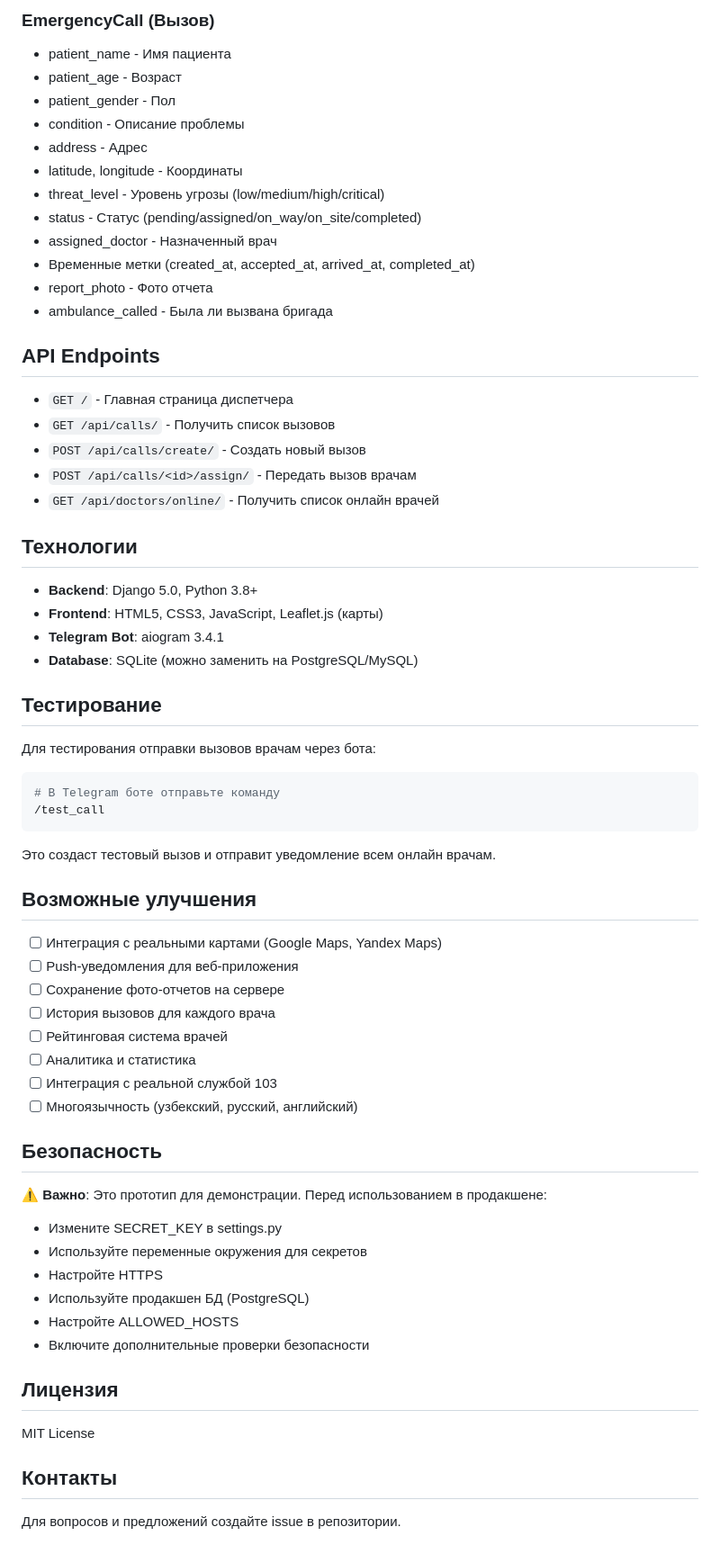
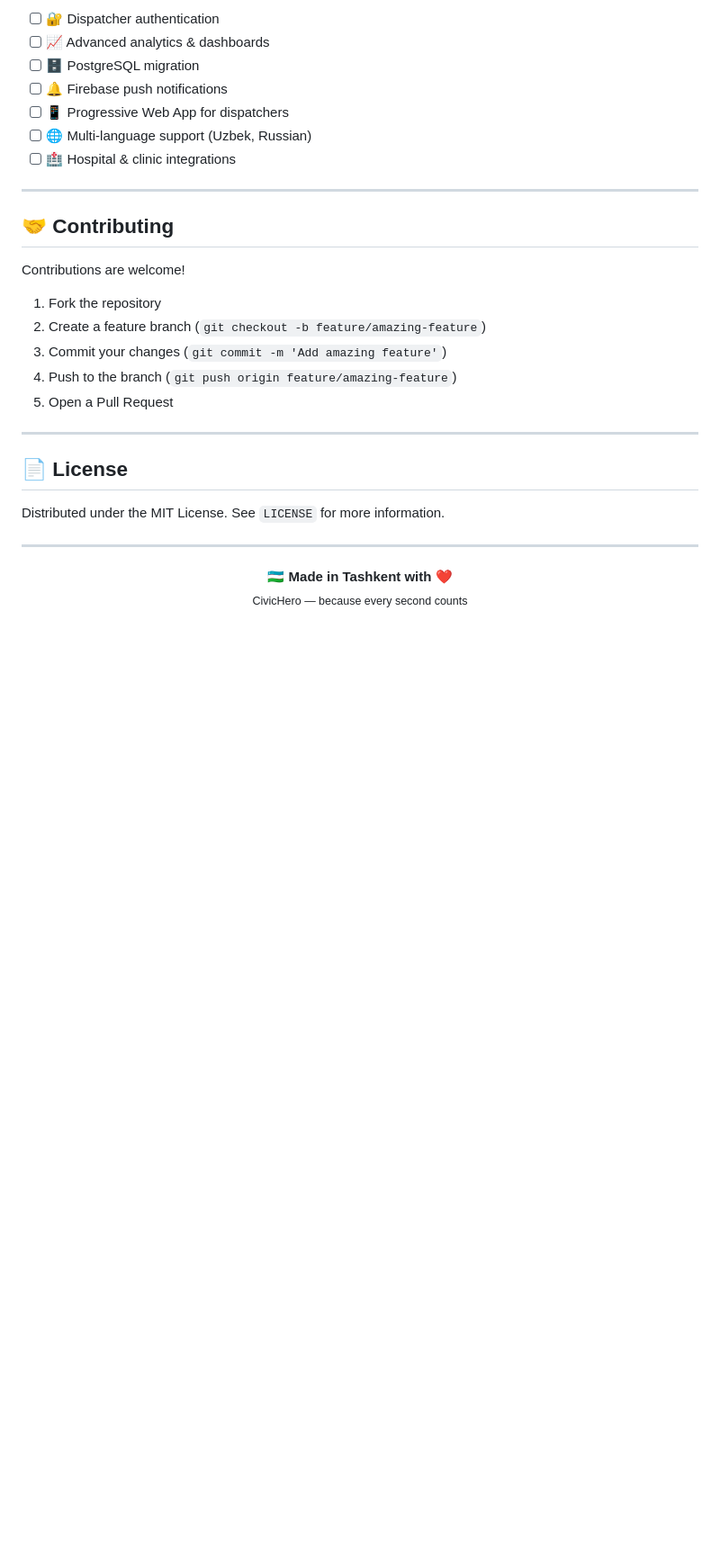
Before and after one commit to TheRizaev/civichero, a Markdown page: README.md, the part around one of its changes. Shown at 90% size. Drawn GitHub-style; blank space fills up the shorter version.

````diff
--- a/README.md
+++ b/README.md
@@ -142,70 +250,33 @@ civichero/
 
-### EmergencyCall (Вызов)
-- patient_name - Имя пациента
-- patient_age - Возраст
-- patient_gender - Пол
-- condition - Описание проблемы
-- address - Адрес
-- latitude, longitude - Координаты
-- threat_level - Уровень угрозы (low/medium/high/critical)
-- status - Статус (pending/assigned/on_way/on_site/completed)
-- assigned_doctor - Назначенный врач
-- Временные метки (created_at, accepted_at, arrived_at, completed_at)
-- report_photo - Фото отчета
-- ambulance_called - Была ли вызвана бригада
+- [ ] 🔐 Dispatcher authentication
+- [ ] 📈 Advanced analytics & dashboards
+- [ ] 🗄️ PostgreSQL migration
+- [ ] 🔔 Firebase push notifications
+- [ ] 📱 Progressive Web App for dispatchers
+- [ ] 🌐 Multi-language support (Uzbek, Russian)
+- [ ] 🏥 Hospital & clinic integrations
 
-## API Endpoints
+---
 
-- `GET /` - Главная страница диспетчера
-- `GET /api/calls/` - Получить список вызовов
-- `POST /api/calls/create/` - Создать новый вызов
-- `POST /api/calls/<id>/assign/` - Передать вызов врачам
-- `GET /api/doctors/online/` - Получить список онлайн врачей
+## 🤝 Contributing
 
-## Технологии
+Contributions are welcome!
 
-- **Backend**: Django 5.0, Python 3.8+
-- **Frontend**: HTML5, CSS3, JavaScript, Leaflet.js (карты)
-- **Telegram Bot**: aiogram 3.4.1
-- **Database**: SQLite (можно заменить на PostgreSQL/MySQL)
+1. Fork the repository
+2. Create a feature branch (`git checkout -b feature/amazing-feature`)
+3. Commit your changes (`git commit -m 'Add amazing feature'`)
+4. Push to the branch (`git push origin feature/amazing-feature`)
+5. Open a Pull Request
 
-## Тестирование
+---
 
-Для тестирования отправки вызовов врачам через бота:
+## 📄 License
 
-```bash
-# В Telegram боте отправьте команду
-/test_call
-```
+Distributed under the MIT License. See `LICENSE` for more information.
 
-Это создаст тестовый вызов и отправит уведомление всем онлайн врачам.
+---
 
-## Возможные улучшения
-
-- [ ] Интеграция с реальными картами (Google Maps, Yandex Maps)
-- [ ] Push-уведомления для веб-приложения
-- [ ] Сохранение фото-отчетов на сервере
-- [ ] История вызовов для каждого врача
-- [ ] Рейтинговая система врачей
-- [ ] Аналитика и статистика
-- [ ] Интеграция с реальной службой 103
-- [ ] Многоязычность (узбекский, русский, английский)
-
-## Безопасность
-
-⚠️ **Важно**: Это прототип для демонстрации. Перед использованием в продакшене:
-
-- Измените SECRET_KEY в settings.py
-- Используйте переменные окружения для секретов
-- Настройте HTTPS
-- Используйте продакшен БД (PostgreSQL)
-- Настройте ALLOWED_HOSTS
-- Включите дополнительные проверки безопасности
-
-## Лицензия
-
-MIT License
-
-## Контакты
-
-Для вопросов и предложений создайте issue в репозитории.
+<p align="center">
+  <strong>🇺🇿 Made in Tashkent with ❤️</strong><br>
+  <sub>CivicHero — because every second counts</sub>
+</p>
````
Also changed, not shown: other parts of README.md (+213 -105 lines).
